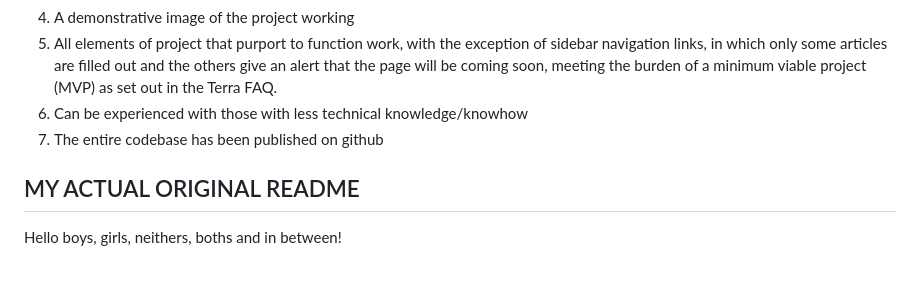
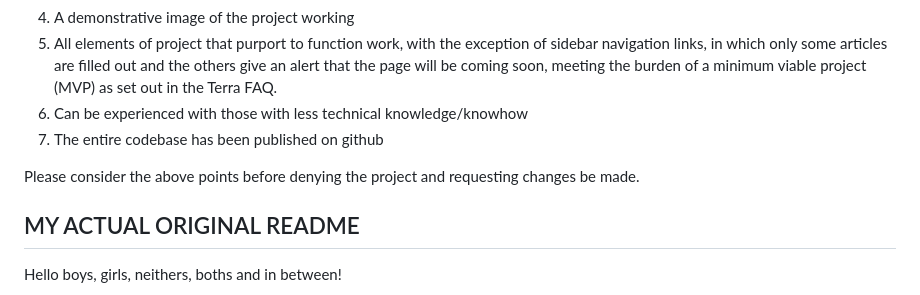
Before and after one commit to idi0cy/deicidiumPage, a Markdown page: README.md, the part around the change. GitHub-like rendering; blank space fills up the shorter version.

Commit message:
another one line readme change

```diff
--- a/README.md
+++ b/README.md
@@ -50,6 +50,8 @@ Throughout this readme I have achieved all shipment criteria setout by the hackc
 6. Can be experienced with those with less technical knowledge/knowhow
 7. The entire codebase has been published on github
 
+Please consider the above points before denying the project and requesting changes be made.
+
 MY ACTUAL ORIGINAL README
 ---
 Hello boys, girls, neithers, boths and in between!
```
